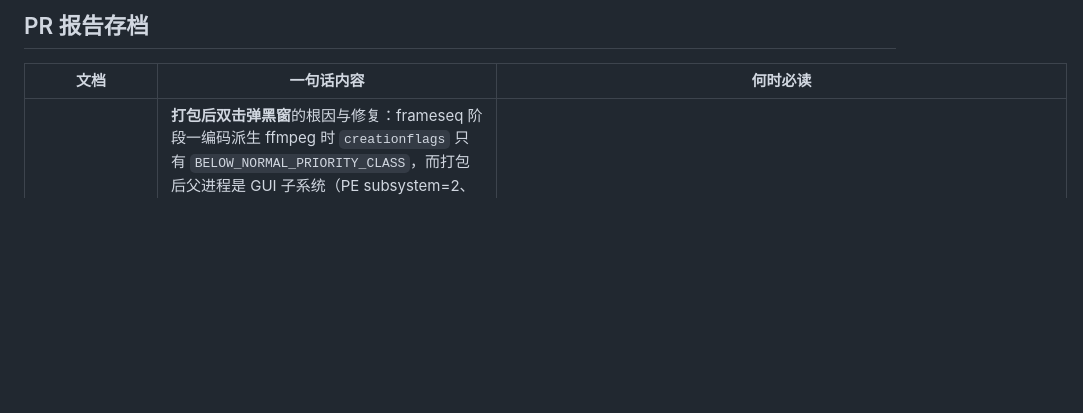
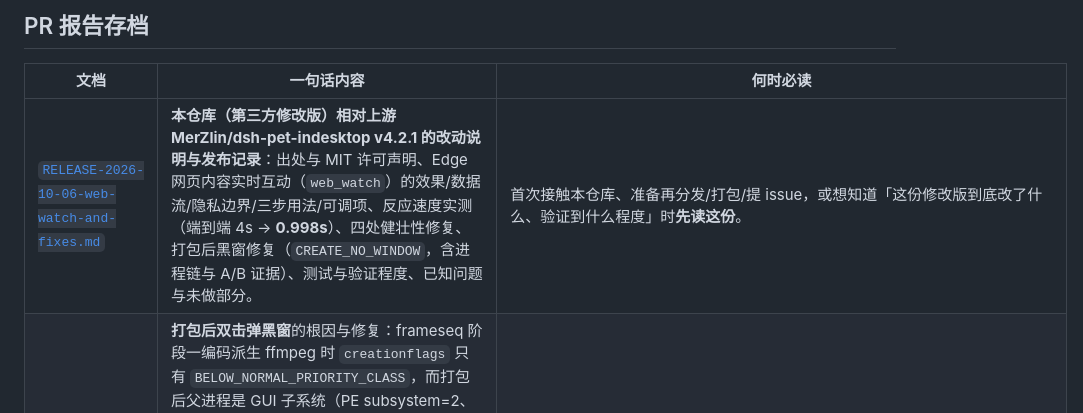
Before and after one commit to qiyan-jun/dsh-pet-indesktop-web-watch, a Markdown page: docs/INDEX.md, the part around the change. Drawn GitHub-style; blank space fills up the shorter version.

```diff
--- a/docs/INDEX.md
+++ b/docs/INDEX.md
@@ -133,6 +133,7 @@
 
 | 文档 | 一句话内容 | 何时必读 |
 |---|---|---|
+| [`RELEASE-2026-10-06-web-watch-and-fixes.md`](RELEASE-2026-10-06-web-watch-and-fixes.md) | **本仓库（第三方修改版）相对上游 MerZlin/dsh-pet-indesktop v4.2.1 的改动说明与发布记录**：出处与 MIT 许可声明、Edge 网页内容实时互动（`web_watch`）的效果/数据流/隐私边界/三步用法/可调项、反应速度实测（端到端 4s → **0.998s**）、四处健壮性修复、打包后黑窗修复（`CREATE_NO_WINDOW`，含进程链与 A/B 证据）、测试与验证程度、已知问题与未做部分。 | 首次接触本仓库、准备再分发/打包/提 issue，或想知道「这份修改版到底改了什么、验证到什么程度」时**先读这份**。 |
 | [`PR-REPORT-FRAMESEQ-CONSOLE-WINDOW-2026-10-06.md`](PR-REPORT-FRAMESEQ-CONSOLE-WINDOW-2026-10-06.md) | **打包后双击弹黑窗**的根因与修复：frameseq 阶段一编码派生 ffmpeg 时 `creationflags` 只有 `BELOW_NORMAL_PRIORITY_CLASS`，而打包后父进程是 GUI 子系统（PE subsystem=2、无控制台）→ Windows 给子进程新分配**可见**控制台窗口（标题=ffmpeg 路径，伴随以 ffmpeg 为父的 conhost）；修法 = 该标志或上 `CREATE_NO_WINDOW`（+12/−1），回归钉标志位（黑窗在 CI 无法行为复现）。含进程链证据、用产品自身 `_creation_flags`/`_ffmpeg_argv` 做的 A/B（legacy 有窗 / fixed 无窗）与部署后盯窗 90s（ffmpeg 有窗口句柄采样 **0**、重建 422 帧证明非空转）。 | 改 `pet/frameseq_provision.py` 的 ffmpeg 派生、新增任何"打包后从 GUI 进程拉起控制台程序"的代码，或再遇「双击后有黑色弹窗 / 启动闪黑窗」时必读。 |
 | [`PR-REPORT-web-watch-2026-10-06.md`](PR-REPORT-web-watch-2026-10-06.md) | Edge 网页内容实时互动（web watch）：MV3 扩展采集当前页 → 桌宠本地回环接收端（令牌鉴权）→ 触发状态机（停留/正文增量/划词/视频时刻/发呆建议）→ 复用聊天 provider 生成短评 → 共享代理冒泡（+可选 TTS）；默认全关、只绑 127.0.0.1、查询串入口丢弃；含两处**实机才暴露的缺口**与修正（热加载路径不同步 → 独立设置进程开完不生效；守卫先于记录页身份 → agent 忙时事件整条丢弃）。 | 改 `pet/web_watch/*`、`pet/settings_web_watch.py`、`web_watch` 配置域、`AppShell` 的 `_sync_web_watch_service` 接线，改 `integrations/edge-web-watch/` 扩展，或再遇「设置里开了但接收端不启动 / 开了却毫无反应 / 令牌 401」时必读。 |
 | [`PR-REPORT-FULL-REVIEW-FIXES-2026-10-03.md`](PR-REPORT-FULL-REVIEW-FIXES-2026-10-03.md) | 全量大审修复批次：两家独立审查（astra/ops5.5）27 条发现并集，主代理逐条裁决（修 20/缓 5/否 1/产品决策 1），ds 六批修复 60+ 新回归全部红→绿——冻结根因之外的 20 条：`_idle_trim_timer` 停摆、worker 回收死路、预热竞态倒写、WebM 暂停丢帧、计划时长速率错配、暂停所有权冲突、spawn 暂停继承、restart 对称收口、预热绕闸、碰撞累计写回（手感变化待实机）、隐藏宠退出碰撞、旋转像素命中、SessionWatcher 三层修复（锁屏通知真接入）、退出收口加固、主库 shutdown、配置显式 null、flipped 回退、start 定序、句柄追踪、孤儿终局、limiter fail-closed、slot 原子写、缓存有界、屏迁移两刀。 | 评审/合并本批前必读；改播放暂停/碰撞写回/会话接入/退出收口/屏迁移/持久化任一域，或再遇「冻结/隐形障碍/迁移后位置错」时必读；缓修 5 条（非 Windows 拓扑穿透=发布阻断级）与未验收边界在其中。 |
```
Also changed, not shown: README.md (+72 -0 lines), docs/RELEASE-2026-10-06-web-watch-and-fixes.md (added, +191 -0 lines).
